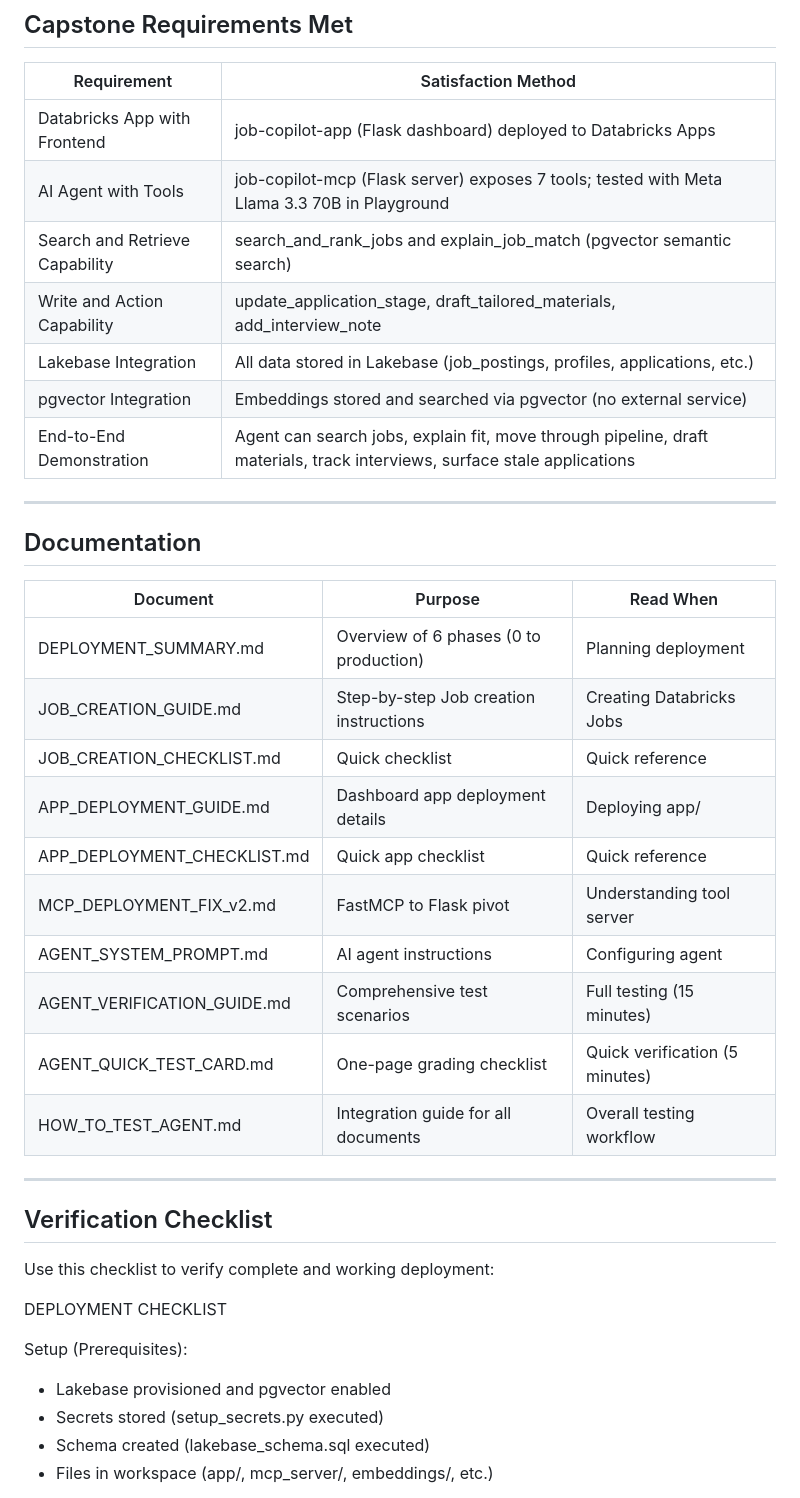
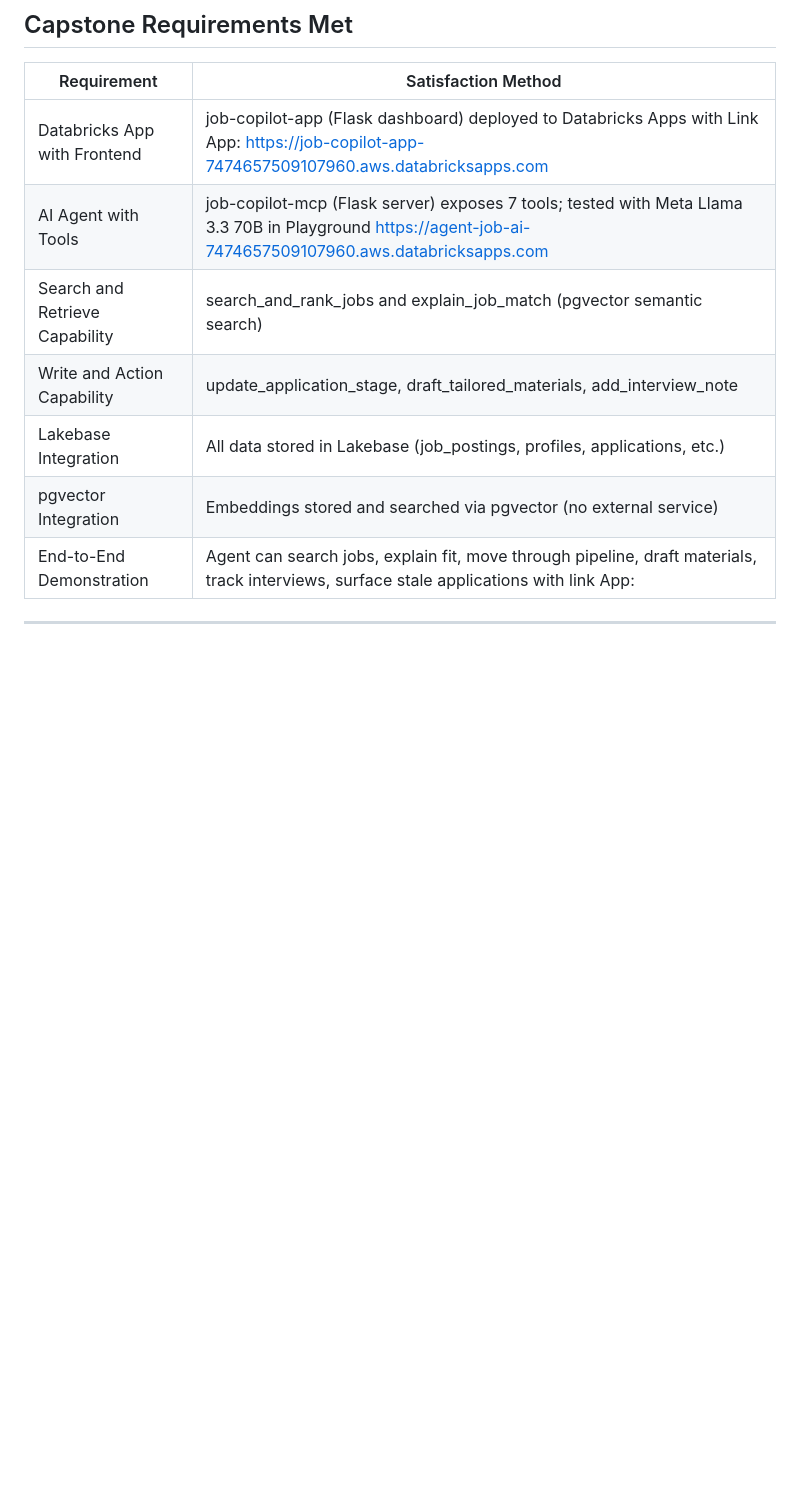
Before and after one commit to ananurkaromah/agentic-job-search, a Markdown page: README.md, the part around one of its changes. Drawn GitHub-style; blank space fills up the shorter version.

Commit message:
update link App

```diff
--- a/README.md
+++ b/README.md
@@ -481,42 +458,12 @@ Execution: Runs as Databricks Job for asynchronous, scheduled, parallelizable pr
 
 | Requirement | Satisfaction Method |
 |---|---|
-| Databricks App with Frontend | job-copilot-app (Flask dashboard) deployed to Databricks Apps |
-| AI Agent with Tools | job-copilot-mcp (Flask server) exposes 7 tools; tested with Meta Llama 3.3 70B in Playground |
+| Databricks App with Frontend | job-copilot-app (Flask dashboard) deployed to Databricks Apps with Link App:  https://job-copilot-app-7474657509107960.aws.databricksapps.com |
+| AI Agent with Tools | job-copilot-mcp (Flask server) exposes 7 tools; tested with Meta Llama 3.3 70B in Playground https://agent-job-ai-7474657509107960.aws.databricksapps.com|
 | Search and Retrieve Capability | search_and_rank_jobs and explain_job_match (pgvector semantic search) |
 | Write and Action Capability | update_application_stage, draft_tailored_materials, add_interview_note |
 | Lakebase Integration | All data stored in Lakebase (job_postings, profiles, applications, etc.) |
 | pgvector Integration | Embeddings stored and searched via pgvector (no external service) |
-| End-to-End Demonstration | Agent can search jobs, explain fit, move through pipeline, draft materials, track interviews, surface stale applications |
+| End-to-End Demonstration | Agent can search jobs, explain fit, move through pipeline, draft materials, track interviews, surface stale applications with link App: |
 
 ---
-
-## Documentation
-
-| Document | Purpose | Read When |
-|----------|---------|-----------|
-| DEPLOYMENT_SUMMARY.md | Overview of 6 phases (0 to production) | Planning deployment |
-| JOB_CREATION_GUIDE.md | Step-by-step Job creation instructions | Creating Databricks Jobs |
-| JOB_CREATION_CHECKLIST.md | Quick checklist | Quick reference |
-| APP_DEPLOYMENT_GUIDE.md | Dashboard app deployment details | Deploying app/ |
-| APP_DEPLOYMENT_CHECKLIST.md | Quick app checklist | Quick reference |
-| MCP_DEPLOYMENT_FIX_v2.md | FastMCP to Flask pivot | Understanding tool server |
-| AGENT_SYSTEM_PROMPT.md | AI agent instructions | Configuring agent |
-| AGENT_VERIFICATION_GUIDE.md | Comprehensive test scenarios | Full testing (15 minutes) |
-| AGENT_QUICK_TEST_CARD.md | One-page grading checklist | Quick verification (5 minutes) |
-| HOW_TO_TEST_AGENT.md | Integration guide for all documents | Overall testing workflow |
-
----
-
-## Verification Checklist
-
-Use this checklist to verify complete and working deployment:
-
-DEPLOYMENT CHECKLIST
-
-Setup (Prerequisites):
-- Lakebase provisioned and pgvector enabled
-- Secrets stored (setup_secrets.py executed)
-- Schema created (lakebase_schema.sql executed)
-- Files in workspace (app/, mcp_server/, embeddings/, etc.)
-
```
Also changed, not shown: other parts of README.md (+6 -81 lines).
